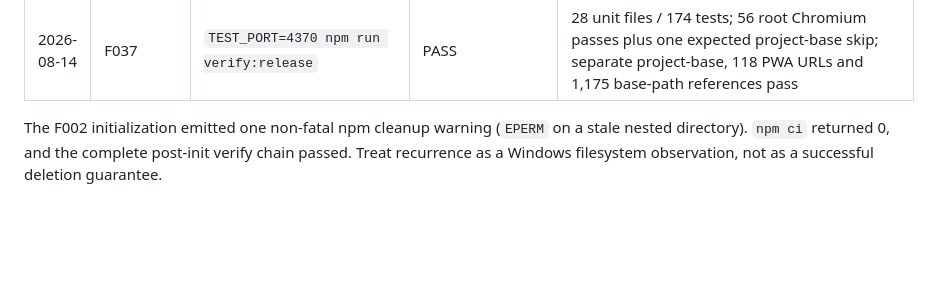
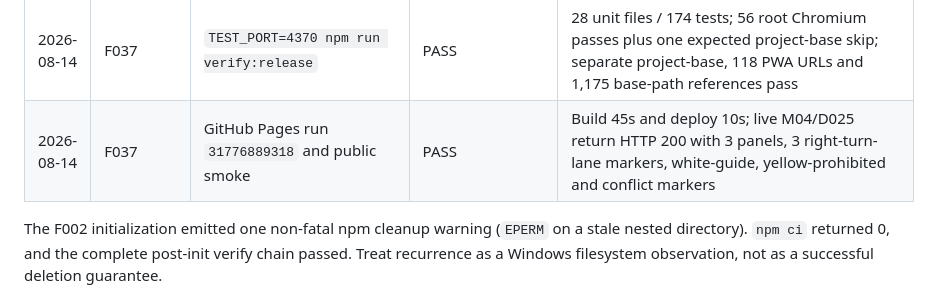
Before and after one commit to dfanx/japan-driving-guide, a Markdown page: docs/VERIFICATION.md, the part around the change. Rendered like a GitHub page; blank space fills up the shorter version.

```diff
--- a/docs/VERIFICATION.md
+++ b/docs/VERIFICATION.md
@@ -197,6 +197,7 @@ Playwright Chromium Headless Shell. No global package installation is required.
 | 2026-08-14 | F037 | D025 three-panel visual review | PASS | 600px/360px renders show the supplied sequence with queued traffic, explicit right-turn lane, white/yellow border distinction and vehicle conflict; approved hash `62622967...661a4` |
 | 2026-08-14 | F037 | `TEST_PORT=4368 npm run verify:f037` | PASS | Zero-diagnostic lint/typecheck; 4 focused files / 25 tests; 40 Sources / 57 Rules; 28/28 diagrams; 43 pages; mobile D025 case passes |
 | 2026-08-14 | F037 | `TEST_PORT=4370 npm run verify:release` | PASS | 28 unit files / 174 tests; 56 root Chromium passes plus one expected project-base skip; separate project-base, 118 PWA URLs and 1,175 base-path references pass |
+| 2026-08-14 | F037 | GitHub Pages run `31776889318` and public smoke | PASS | Build 45s and deploy 10s; live M04/D025 return HTTP 200 with 3 panels, 3 right-turn-lane markers, white-guide, yellow-prohibited and conflict markers |
 
 The F002 initialization emitted one non-fatal npm cleanup warning (`EPERM` on a
 stale nested directory). `npm ci` returned 0, and the complete post-init verify
```
Also changed, not shown: docs/PROGRESS.md (+8 -4 lines).
